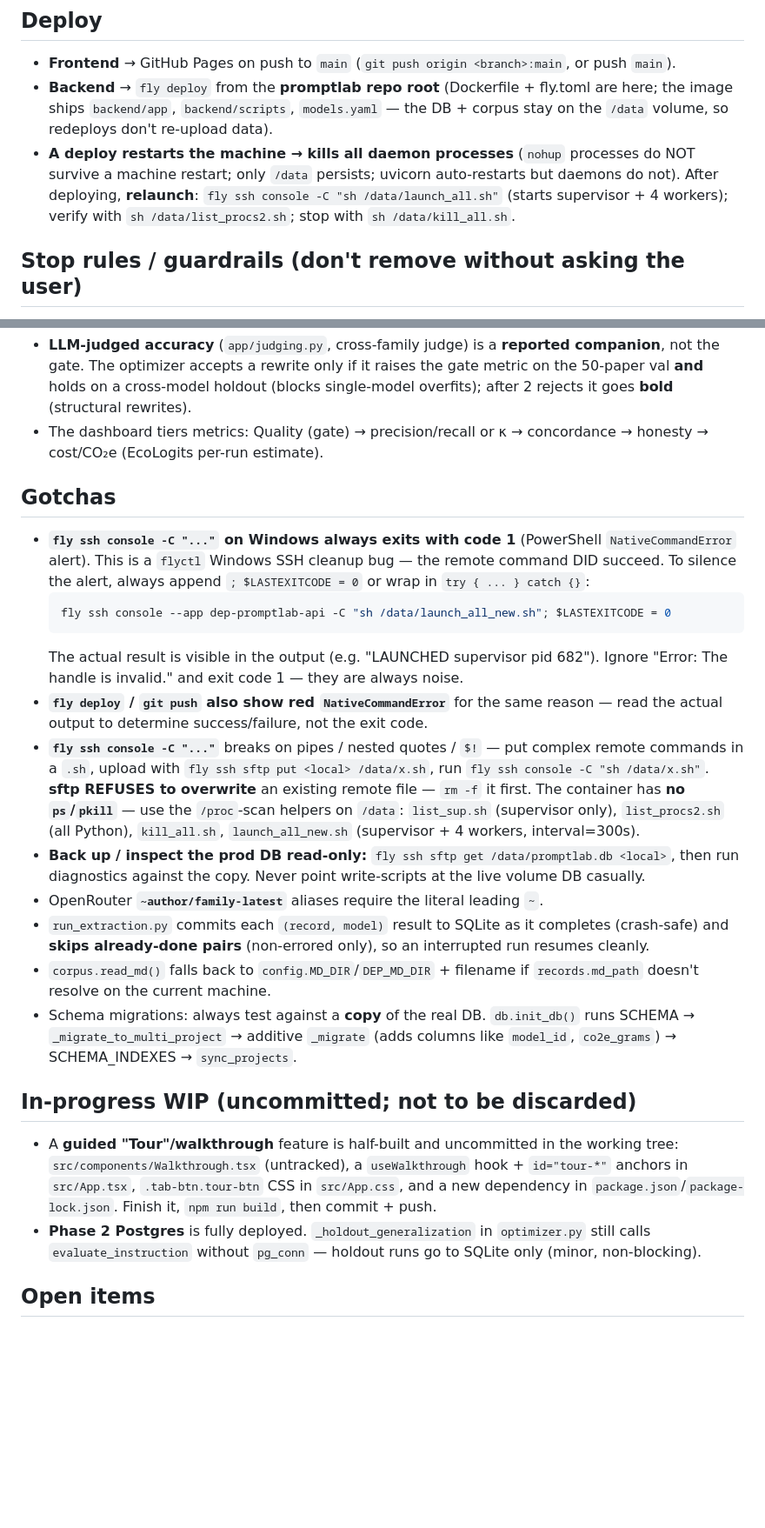
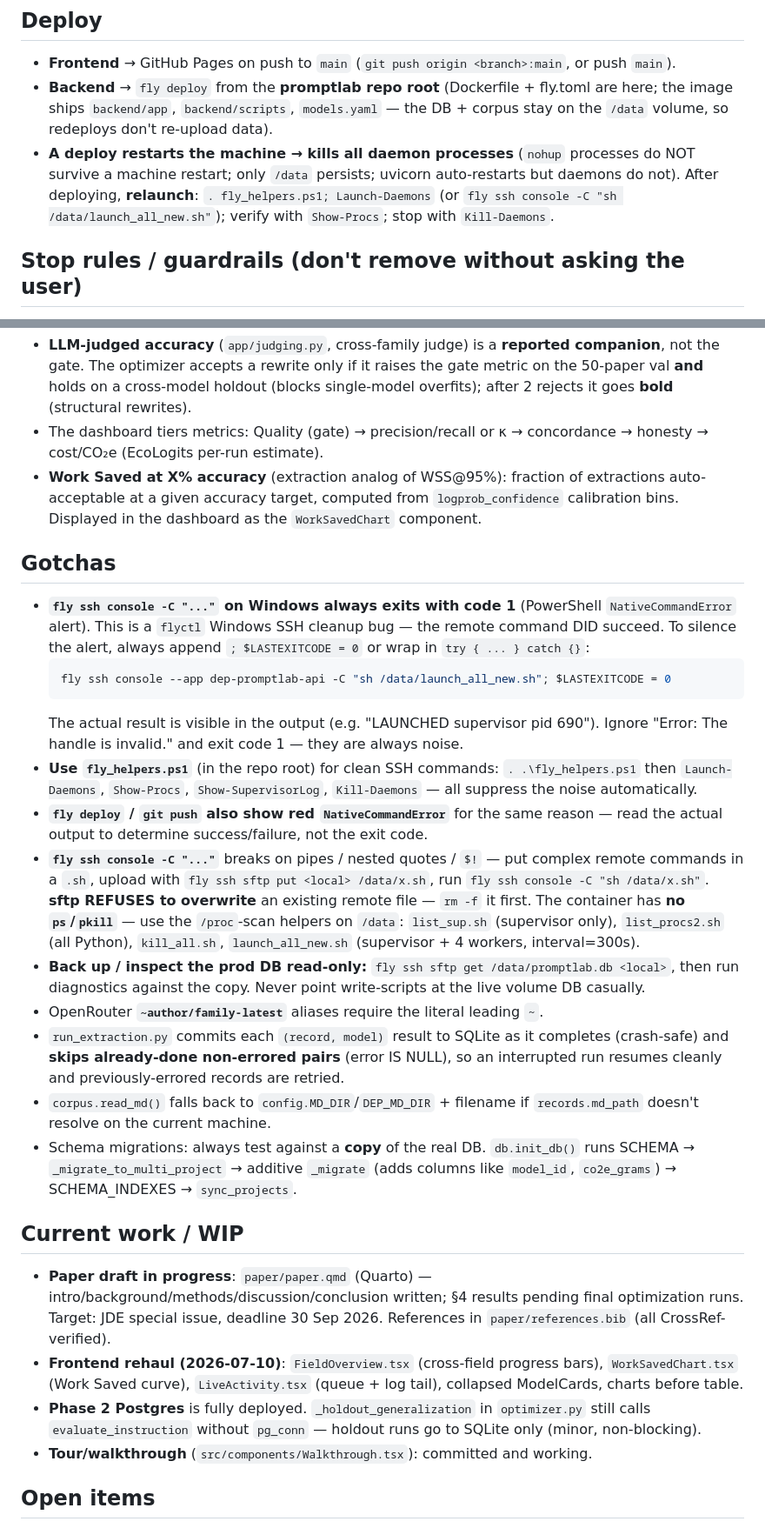
Before and after one commit to lsempe77/promptlab, a Markdown page: .github/copilot-instructions.md, 2 parts joined by grey strips. Shown at 87% size. Rendered like a GitHub page; blank space fills up the shorter version.

Commit message:
docs: update copilot-instructions + repo memory to 2026-07-10 state

````diff
--- a/.github/copilot-instructions.md
+++ b/.github/copilot-instructions.md
@@ -62,8 +62,8 @@ DEP, scores every model against human-curated ground truth, and improves prompts
   volume, so redeploys don't re-upload data).
 - **A deploy restarts the machine → kills all daemon processes** (`nohup` processes do NOT survive
   a machine restart; only `/data` persists; uvicorn auto-restarts but daemons do not). After
-  deploying, **relaunch**: `fly ssh console -C "sh /data/launch_all.sh"` (starts supervisor + 4 workers);
-  verify with `sh /data/list_procs2.sh`; stop with `sh /data/kill_all.sh`.
+  deploying, **relaunch**: `. fly_helpers.ps1; Launch-Daemons` (or `fly ssh console -C "sh /data/launch_all_new.sh"`);
+  verify with `Show-Procs`; stop with `Kill-Daemons`.
 
 ## Stop rules / guardrails (don't remove without asking the user)
 - `config.MAX_PRODUCTION_RECORDS = 200`, `config.PRODUCTION_ROLLOUT_STAGES = (100,)` —
@@ -86,13 +86,18 @@ DEP, scores every model against human-curated ground truth, and improves prompts
   (structural rewrites).
 - The dashboard tiers metrics: Quality (gate) → precision/recall or κ → concordance → honesty →
   cost/CO₂e (EcoLogits per-run estimate).
+- **Work Saved at X% accuracy** (extraction analog of WSS@95%): fraction of extractions
+  auto-acceptable at a given accuracy target, computed from `logprob_confidence` calibration bins.
+  Displayed in the dashboard as the `WorkSavedChart` component.
 
 ## Gotchas
 - **`fly ssh console -C "..."` on Windows always exits with code 1** (PowerShell `NativeCommandError` alert). This is a `flyctl` Windows SSH cleanup bug — the remote command DID succeed. To silence the alert, always append `; $LASTEXITCODE = 0` or wrap in `try { ... } catch {}`:
   ```powershell
   fly ssh console --app dep-promptlab-api -C "sh /data/launch_all_new.sh"; $LASTEXITCODE = 0
   ```
-  The actual result is visible in the output (e.g. "LAUNCHED supervisor pid 682"). Ignore "Error: The handle is invalid." and exit code 1 — they are always noise.
+  The actual result is visible in the output (e.g. "LAUNCHED supervisor pid 690"). Ignore "Error: The handle is invalid." and exit code 1 — they are always noise.
+- **Use `fly_helpers.ps1`** (in the repo root) for clean SSH commands: `. .\fly_helpers.ps1` then
+  `Launch-Daemons`, `Show-Procs`, `Show-SupervisorLog`, `Kill-Daemons` — all suppress the noise automatically.
 - **`fly deploy` / `git push` also show red `NativeCommandError`** for the same reason — read the actual output to determine success/failure, not the exit code.
 - **`fly ssh console -C "..."`** breaks on pipes / nested quotes / `$!` — put complex remote commands
   in a `.sh`, upload with `fly ssh sftp put <local> /data/x.sh`, run `fly ssh console -C "sh
@@ -104,20 +109,23 @@ DEP, scores every model against human-curated ground truth, and improves prompts
   run diagnostics against the copy. Never point write-scripts at the live volume DB casually.
 - OpenRouter **`~author/family-latest`** aliases require the literal leading `~`.
 - `run_extraction.py` commits each `(record, model)` result to SQLite as it completes (crash-safe)
-  and **skips already-done pairs** (non-errored only), so an interrupted run resumes cleanly.
+  and **skips already-done non-errored pairs** (error IS NULL), so an interrupted run resumes cleanly
+  and previously-errored records are retried.
 - `corpus.read_md()` falls back to `config.MD_DIR`/`DEP_MD_DIR` + filename if `records.md_path`
   doesn't resolve on the current machine.
 - Schema migrations: always test against a **copy** of the real DB. `db.init_db()` runs
   SCHEMA → `_migrate_to_multi_project` → additive `_migrate` (adds columns like `model_id`,
   `co2e_grams`) → SCHEMA_INDEXES → `sync_projects`.
 
-## In-progress WIP (uncommitted; not to be discarded)
-- A **guided "Tour"/walkthrough** feature is half-built and uncommitted in the working tree:
-  `src/components/Walkthrough.tsx` (untracked), a `useWalkthrough` hook + `id="tour-*"` anchors in
-  `src/App.tsx`, `.tab-btn.tour-btn` CSS in `src/App.css`, and a new dependency in
-  `package.json`/`package-lock.json`. Finish it, `npm run build`, then commit + push.
+## Current work / WIP
+- **Paper draft in progress**: `paper/paper.qmd` (Quarto) — intro/background/methods/discussion/conclusion
+  written; §4 results pending final optimization runs. Target: JDE special issue, deadline 30 Sep 2026.
+  References in `paper/references.bib` (all CrossRef-verified).
+- **Frontend rehaul (2026-07-10)**: `FieldOverview.tsx` (cross-field progress bars), `WorkSavedChart.tsx`
+  (Work Saved curve), `LiveActivity.tsx` (queue + log tail), collapsed ModelCards, charts before table.
 - **Phase 2 Postgres** is fully deployed. `_holdout_generalization` in `optimizer.py` still calls
   `evaluate_instruction` without `pg_conn` — holdout runs go to SQLite only (minor, non-blocking).
+- **Tour/walkthrough** (`src/components/Walkthrough.tsx`): committed and working.
 
 ## Open items
 - **Strategy (leadership):** publish the method vs. keep it for BD/cost advantage — parked in
````
Also changed, not shown: other parts of .github/copilot-instructions.md (+3 -3 lines).
